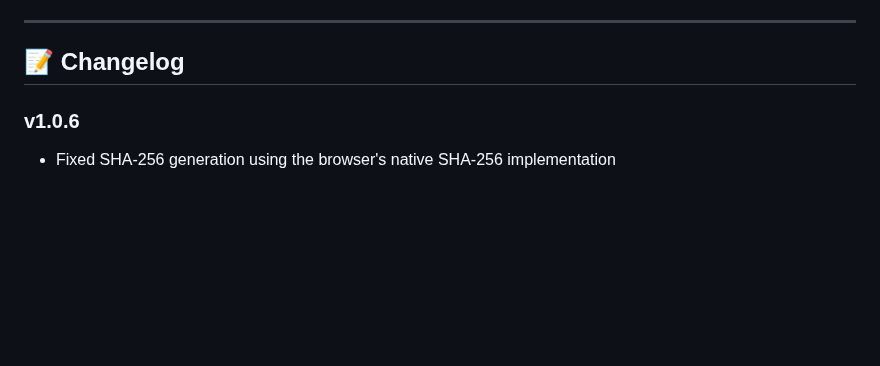
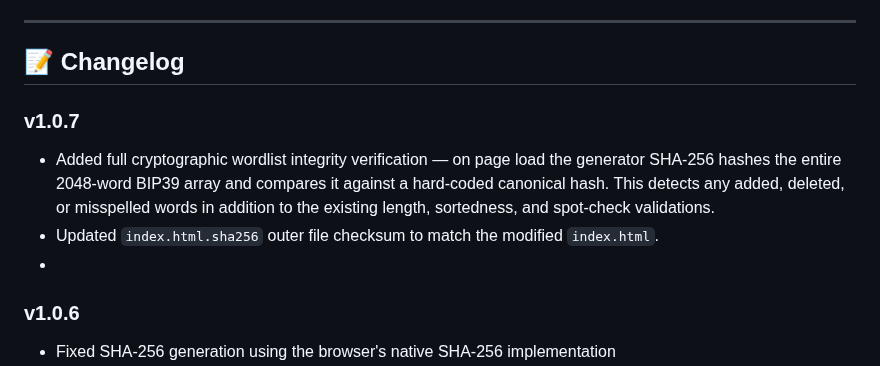
Before and after one commit to IanMcLo/bip-39-dice, a Markdown page: README.md, the part around the change. Drawn GitHub-style; blank space fills up the shorter version.

Commit message:
Update changelog for version 1.0.7
Added details about cryptographic wordlist integrity verification and updated checksum for index.html.

```diff
--- a/README.md
+++ b/README.md
@@ -102,7 +102,10 @@ Use this tool on an **air‑gapped** device only.
 ---
 
 ## 📝 Changelog
-
+### v1.0.7
+- Added full cryptographic wordlist integrity verification — on page load the generator SHA-256 hashes the entire 2048-word BIP39 array and compares it against a hard-coded canonical hash. This detects any added, deleted, or misspelled words in addition to the existing length, sortedness, and spot-check validations.
+- Updated `index.html.sha256` outer file checksum to match the modified `index.html`.
+-
 ### v1.0.6
 - Fixed SHA-256 generation using the browser's native SHA-256 implementation
 - Corrected dice-to-entropy conversion using base-6 → base-256 conversion
```
